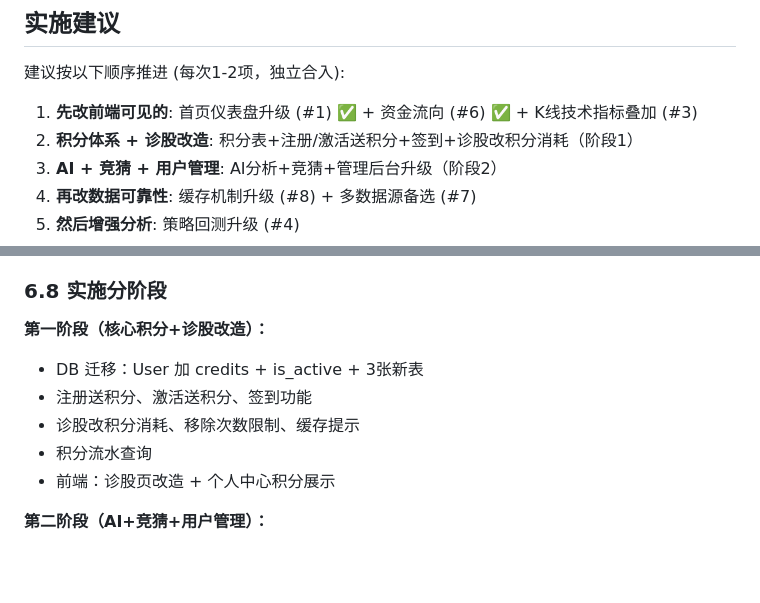
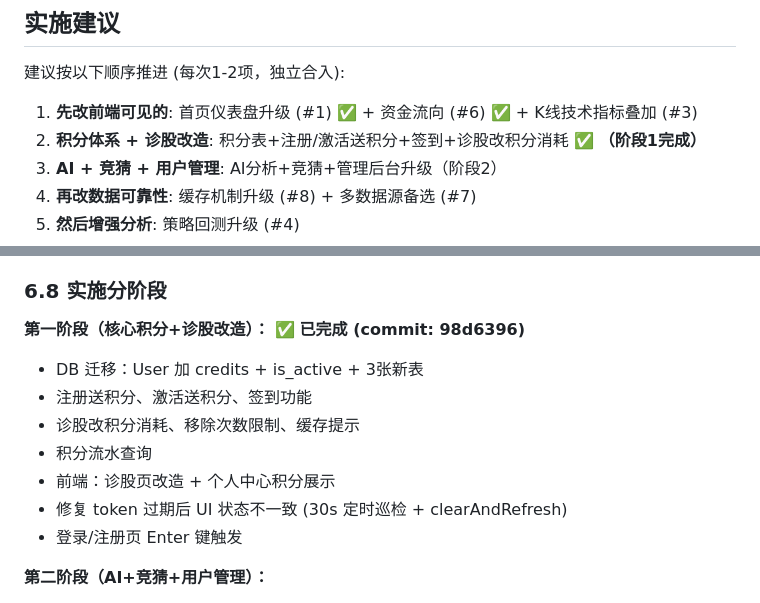
Before and after one commit to michael6472157968-art/Astock_test, a Markdown page: docs/optimization-plan.md, 2 parts joined by grey strips. GitHub-like rendering; blank space fills up the shorter version.

Commit message:
docs: 更新优化清单 — 阶段1已完成，标记进度

```diff
--- a/docs/optimization-plan.md
+++ b/docs/optimization-plan.md
@@ -437,7 +437,7 @@ A股专属                             全球市场
 建议按以下顺序推进 (每次1-2项，独立合入):
 
 1. **先改前端可见的**: 首页仪表盘升级 (#1) ✅ + 资金流向 (#6) ✅ + K线技术指标叠加 (#3)
-2. **积分体系 + 诊股改造**: 积分表+注册/激活送积分+签到+诊股改积分消耗（阶段1）
+2. **积分体系 + 诊股改造**: 积分表+注册/激活送积分+签到+诊股改积分消耗 ✅ **（阶段1完成）**
 3. **AI + 竞猜 + 用户管理**: AI分析+竞猜+管理后台升级（阶段2）
 4. **再改数据可靠性**: 缓存机制升级 (#8) + 多数据源备选 (#7)
 5. **然后增强分析**: 策略回测升级 (#4)
@@ -543,12 +543,14 @@ A股专属                             全球市场
 
 ### 6.8 实施分阶段
 
-**第一阶段（核心积分+诊股改造）：**
+**第一阶段（核心积分+诊股改造）：** ✅ **已完成 (commit: 98d6396)**
 - DB 迁移：User 加 credits + is_active + 3张新表
 - 注册送积分、激活送积分、签到功能
 - 诊股改积分消耗、移除次数限制、缓存提示
 - 积分流水查询
 - 前端：诊股页改造 + 个人中心积分展示
+- 修复 token 过期后 UI 状态不一致 (30s 定时巡检 + clearAndRefresh)
+- 登录/注册页 Enter 键触发
 
 **第二阶段（AI+竞猜+用户管理）：**
 - AI 分析端点 + DeepSeek 客户端
```
